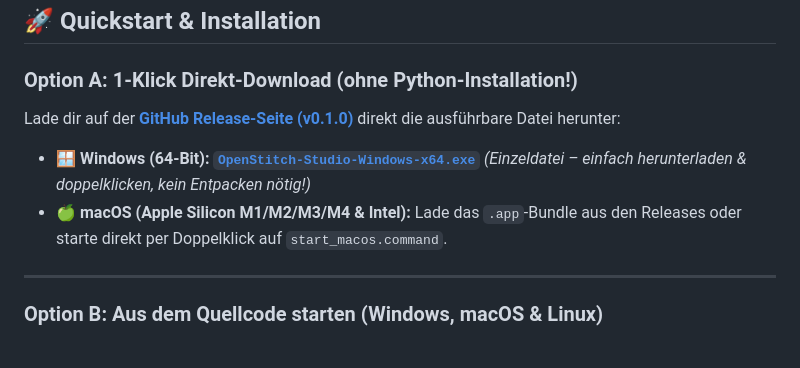
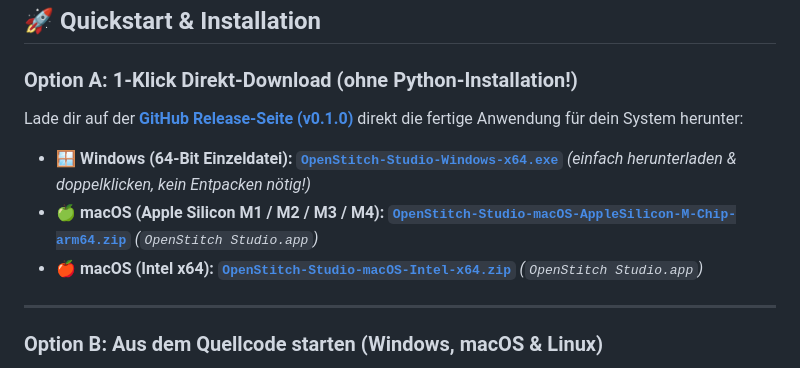
Before and after one commit to lb2002/openstitch, a Markdown page: README.md, the part around the change. Drawn GitHub-style.

Commit message:
Add direct 1-click download links for macOS Apple Silicon (M-Chip) and Intel

```diff
--- a/README.md
+++ b/README.md
@@ -68,9 +68,10 @@
 ## 🚀 Quickstart & Installation
 
 ### Option A: 1-Klick Direkt-Download (ohne Python-Installation!)
-Lade dir auf der **[GitHub Release-Seite (v0.1.0)](https://github.com/lb2002/openstitch/releases/tag/v0.1.0)** direkt die ausführbare Datei herunter:
-* 🪟 **Windows (64-Bit):** **[`OpenStitch-Studio-Windows-x64.exe`](https://github.com/lb2002/openstitch/releases/download/v0.1.0/OpenStitch-Studio-Windows-x64.exe)** *(Einzeldatei – einfach herunterladen & doppelklicken, kein Entpacken nötig!)*
-* 🍏 **macOS (Apple Silicon M1/M2/M3/M4 & Intel):** Lade das `.app`-Bundle aus den Releases oder starte direkt per Doppelklick auf `start_macos.command`.
+Lade dir auf der **[GitHub Release-Seite (v0.1.0)](https://github.com/lb2002/openstitch/releases/tag/v0.1.0)** direkt die fertige Anwendung für dein System herunter:
+* 🪟 **Windows (64-Bit Einzeldatei):** **[`OpenStitch-Studio-Windows-x64.exe`](https://github.com/lb2002/openstitch/releases/download/v0.1.0/OpenStitch-Studio-Windows-x64.exe)** *(einfach herunterladen & doppelklicken, kein Entpacken nötig!)*
+* 🍏 **macOS (Apple Silicon M1 / M2 / M3 / M4):** **[`OpenStitch-Studio-macOS-AppleSilicon-M-Chip-arm64.zip`](https://github.com/lb2002/openstitch/releases/download/v0.1.0/OpenStitch-Studio-macOS-AppleSilicon-M-Chip-arm64.zip)** *(`OpenStitch Studio.app`)*
+* 🍎 **macOS (Intel x64):** **[`OpenStitch-Studio-macOS-Intel-x64.zip`](https://github.com/lb2002/openstitch/releases/download/v0.1.0/OpenStitch-Studio-macOS-Intel-x64.zip)** *(`OpenStitch Studio.app`)*
 
 ---
 
```
